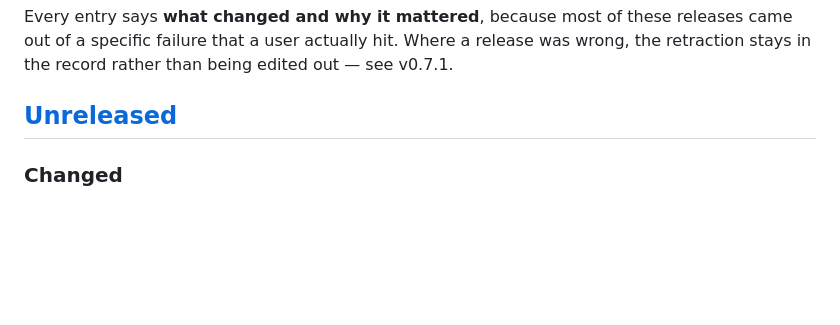
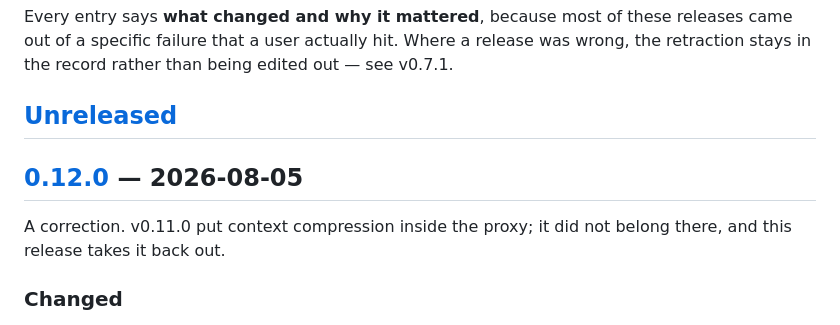
Before and after one commit to cervantesh/calvoproxy, a Markdown page: CHANGELOG.md, the part around one of its changes. Rendered like a GitHub page; blank space fills up the shorter version.

Commit message:
docs(changelog): corta la 0.12.0
Una corrección. La 0.11.0 metió la compresión de contexto dentro del proxy; no
era su sitio, y esta release la saca.

Co-Authored-By: Claude Opus 5 <noreply@anthropic.com>

```diff
--- a/CHANGELOG.md
+++ b/CHANGELOG.md
@@ -10,6 +10,11 @@ release was wrong, the retraction stays in the record rather than being edited
 out — see v0.7.1.
 
 ## [Unreleased]
+
+## [0.12.0] — 2026-08-05
+
+A correction. v0.11.0 put context compression inside the proxy; it did not
+belong there, and this release takes it back out.
 
 ### Changed
 - **Compression left the proxy; a size guard stayed.** v0.11.0 shipped two
```
Also changed, not shown: other parts of CHANGELOG.md (+1 -0 lines).
